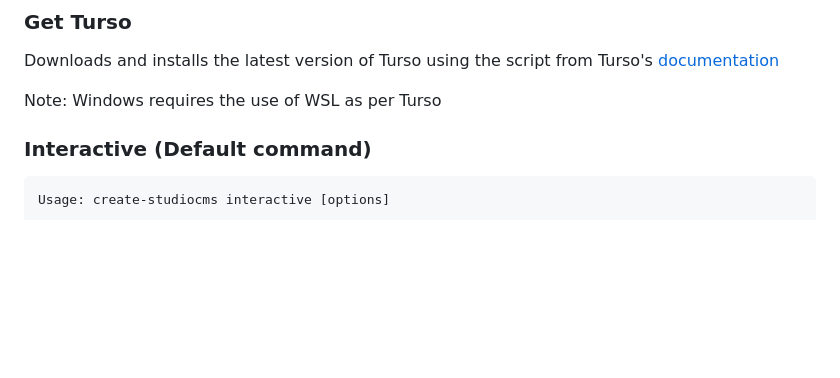
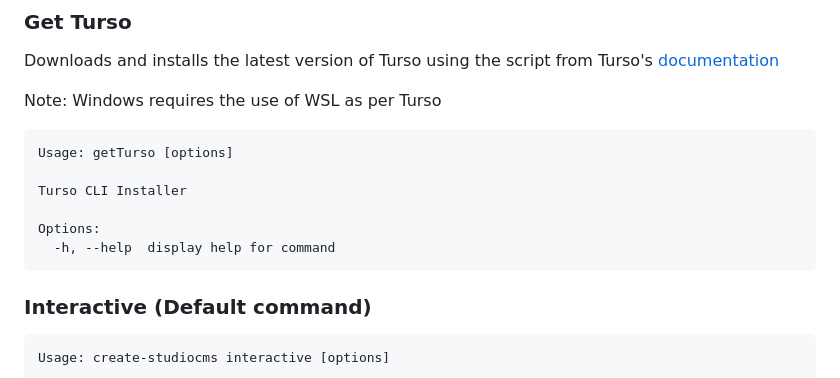
Before and after one commit to withstudiocms/create-studiocms, a Markdown page: package/README.md, the part around the change. GitHub-like rendering; blank space fills up the shorter version.

Commit message:
docs: add usage instructions for Turso CLI installer in README

````diff
--- a/package/README.md
+++ b/package/README.md
@@ -73,6 +73,15 @@ Turso's [documentation](https://docs.turso.tech/cli/installation)
 
 Note: Windows requires the use of WSL as per Turso
 
+```log
+Usage: getTurso [options]
+
+Turso CLI Installer
+
+Options:
+  -h, --help  display help for command
+```
+
 ### Interactive (Default command)
 
 ```log
````
